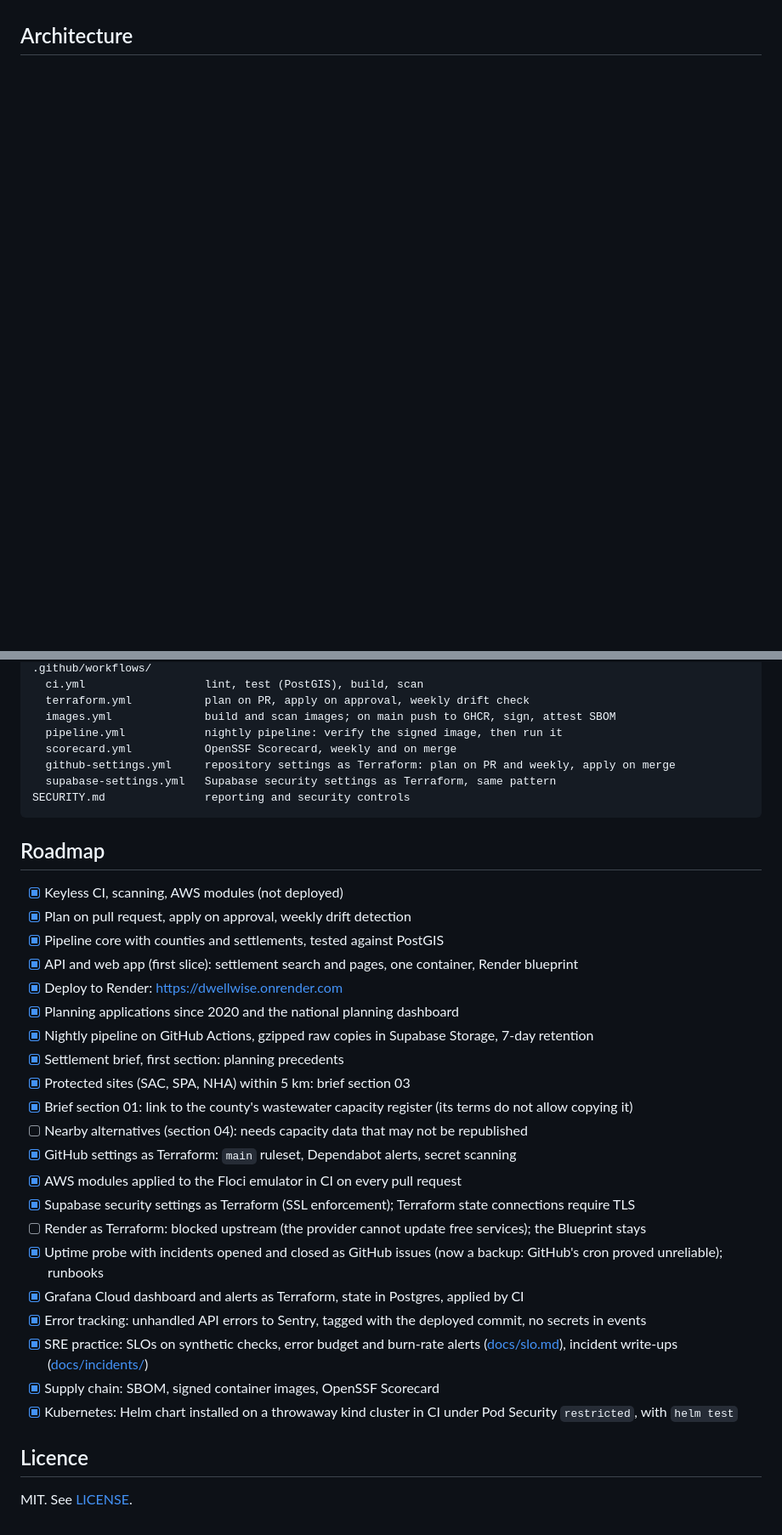
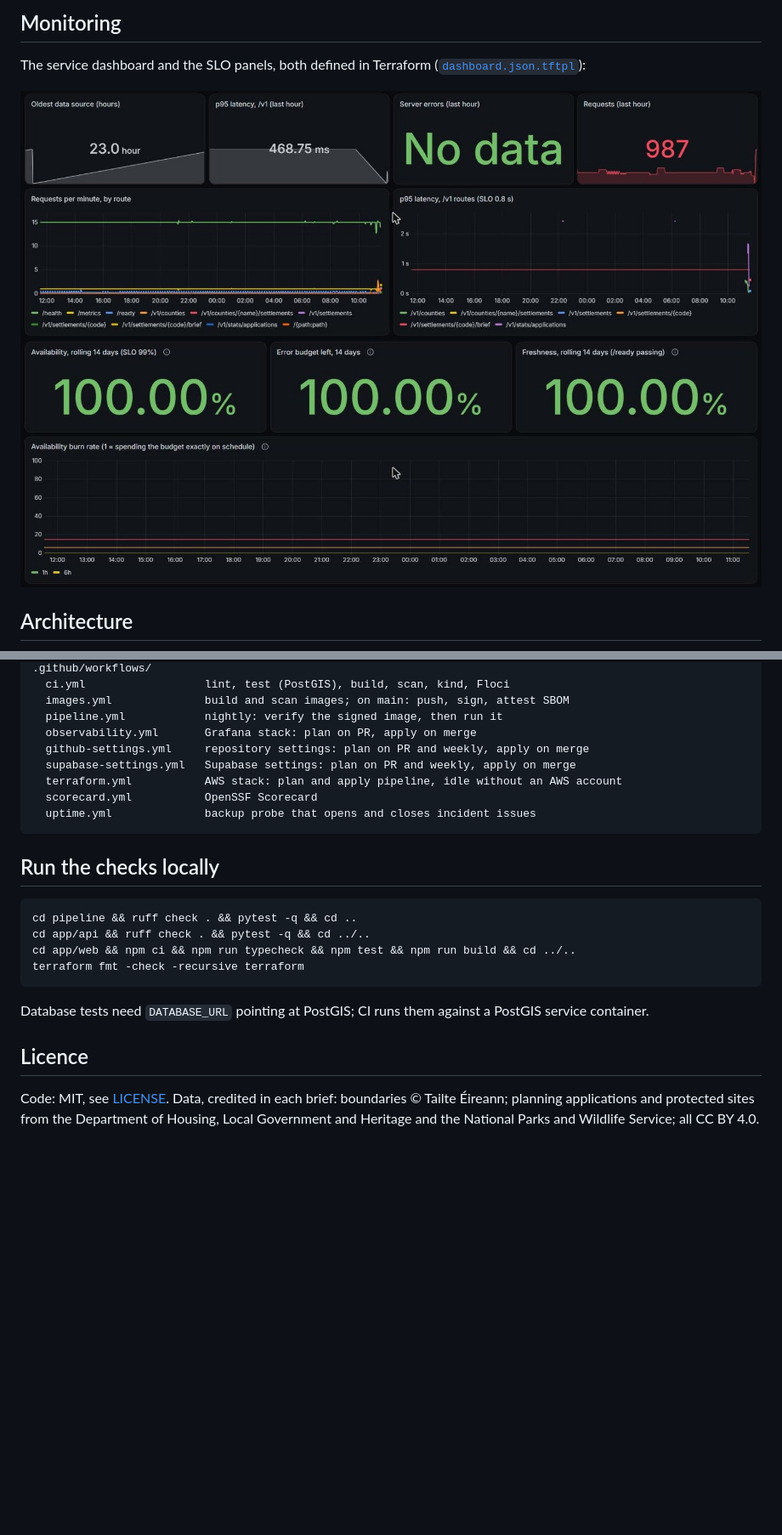
Before and after one commit to Neel09apr/DwellWise, a Markdown page: README.md, 2 parts joined by grey strips. Shown at 85% size. Rendered like a GitHub page; pictures changed too: docs/img/grafana-service.jpg (added), docs/img/grafana-slo.jpg (added); blank space fills up the shorter version.

````diff
--- a/README.md
+++ b/README.md
@@ -17,3 +52,10 @@ Everything runs on free tiers, with no cloud account that can bill.
+## Monitoring
+
+The service dashboard and the SLO panels, both defined in Terraform
+([`dashboard.json.tftpl`](terraform/stacks/observability)):
+
+![Grafana: requests, latency against the SLO, errors and data age](docs/img/grafana-service.jpg)
+![Grafana: 14-day availability, error budget, freshness and burn rate](docs/img/grafana-slo.jpg)
 
 ## Architecture
 
@@ -86,38 +139,30 @@ deploy/helm/dwellwise/    Helm chart, installed on a throwaway kind cluster in C
 .github/workflows/
-  ci.yml                  lint, test (PostGIS), build, scan
-  terraform.yml           plan on PR, apply on approval, weekly drift check
-  images.yml              build and scan images; on main push to GHCR, sign, attest SBOM
-  pipeline.yml            nightly pipeline: verify the signed image, then run it
-  scorecard.yml           OpenSSF Scorecard, weekly and on merge
-  github-settings.yml     repository settings as Terraform: plan on PR and weekly, apply on merge
-  supabase-settings.yml   Supabase security settings as Terraform, same pattern
-SECURITY.md               reporting and security controls
+  ci.yml                  lint, test (PostGIS), build, scan, kind, Floci
+  images.yml              build and scan images; on main: push, sign, attest SBOM
+  pipeline.yml            nightly: verify the signed image, then run it
+  observability.yml       Grafana stack: plan on PR, apply on merge
+  github-settings.yml     repository settings: plan on PR and weekly, apply on merge
+  supabase-settings.yml   Supabase settings: plan on PR and weekly, apply on merge
+  terraform.yml           AWS stack: plan and apply pipeline, idle without an AWS account
+  scorecard.yml           OpenSSF Scorecard
+  uptime.yml              backup probe that opens and closes incident issues
 ```
 
-## Roadmap
+## Run the checks locally
 
-- [x] Keyless CI, scanning, AWS modules (not deployed)
-- [x] Plan on pull request, apply on approval, weekly drift detection
-- [x] Pipeline core with counties and settlements, tested against PostGIS
-- [x] API and web app (first slice): settlement search and pages, one container, Render blueprint
-- [x] Deploy to Render: https://dwellwise.onrender.com
-- [x] Planning applications since 2020 and the national planning dashboard
-- [x] Nightly pipeline on GitHub Actions, gzipped raw copies in Supabase Storage, 7-day retention
-- [x] Settlement brief, first section: planning precedents
-- [x] Protected sites (SAC, SPA, NHA) within 5 km: brief section 03
-- [x] Brief section 01: link to the county's wastewater capacity register (its terms do not allow copying it)
-- [ ] Nearby alternatives (section 04): needs capacity data that may not be republished
-- [x] GitHub settings as Terraform: `main` ruleset, Dependabot alerts, secret scanning
-- [x] AWS modules applied to the Floci emulator in CI on every pull request
-- [x] Supabase security settings as Terraform (SSL enforcement); Terraform state connections require TLS
-- [ ] Render as Terraform: blocked upstream (the provider cannot update free services); the Blueprint stays
-- [x] Uptime probe with incidents opened and closed as GitHub issues (now a backup: GitHub's cron proved unreliable); runbooks
-- [x] Grafana Cloud dashboard and alerts as Terraform, state in Postgres, applied by CI
-- [x] Error tracking: unhandled API errors to Sentry, tagged with the deployed commit, no secrets in events
-- [x] SRE practice: SLOs on synthetic checks, error budget and burn-rate alerts ([docs/slo.md](docs/slo.md)), incident write-ups ([docs/incidents/](docs/incidents/))
-- [x] Supply chain: SBOM, signed container images, OpenSSF Scorecard
-- [x] Kubernetes: Helm chart installed on a throwaway kind cluster in CI under Pod Security `restricted`, with `helm test`
+```bash
+cd pipeline && ruff check . && pytest -q && cd ..
+cd app/api && ruff check . && pytest -q && cd ../..
+cd app/web && npm ci && npm run typecheck && npm test && npm run build && cd ../..
+terraform fmt -check -recursive terraform
+```
+
+Database tests need `DATABASE_URL` pointing at PostGIS; CI runs them against a
+PostGIS service container.
 
 ## Licence
 
-MIT. See [LICENSE](LICENSE).
+Code: MIT, see [LICENSE](LICENSE). Data, credited in each brief: boundaries
+© Tailte Éireann; planning applications and protected sites from the Department
+of Housing, Local Government and Heritage and the National Parks and Wildlife
+Service; all CC BY 4.0.
````
Also changed, not shown: other parts of README.md (+92 -46 lines), docs/img/brief.jpg (added).
